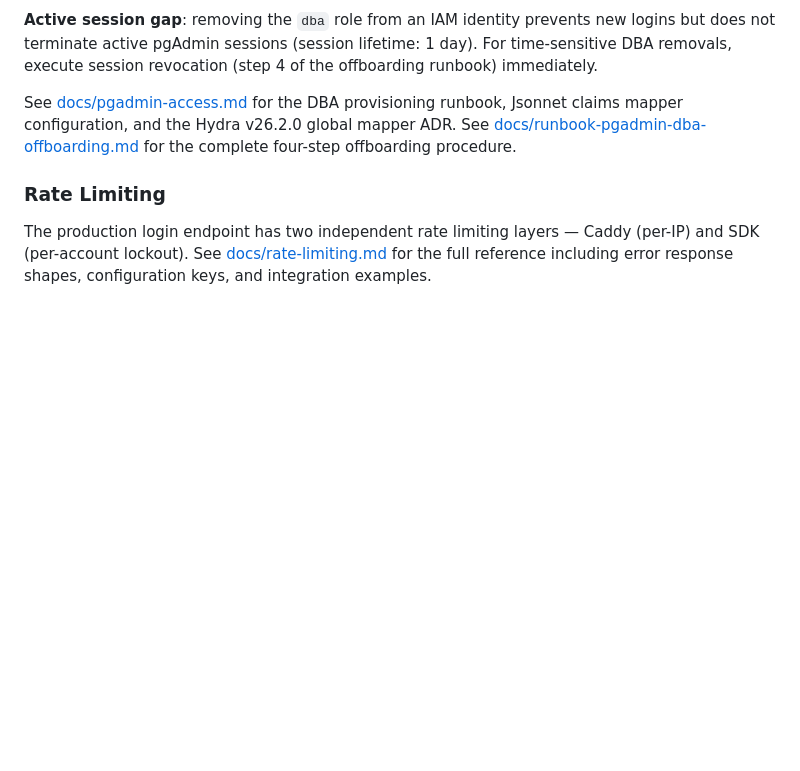
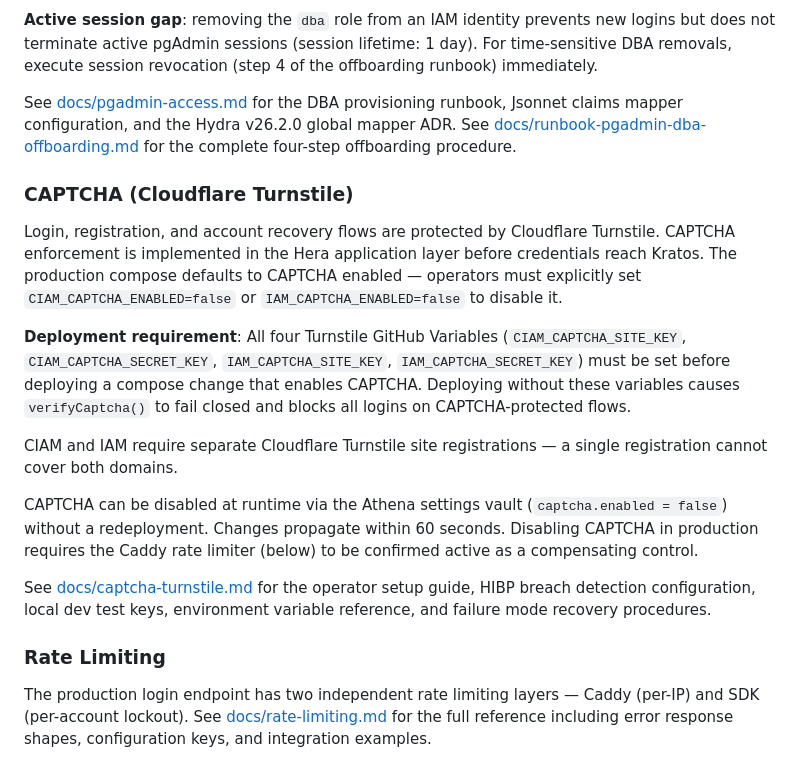
Before and after one commit to OlympusOSS/platform, a Markdown page: README.md, the part around the change. GitHub-like rendering; blank space fills up the shorter version.

```diff
--- a/README.md
+++ b/README.md
@@ -223,6 +223,18 @@ Jsonnet claims mapper configuration, and the Hydra v26.2.0 global mapper ADR.
 See [docs/runbook-pgadmin-dba-offboarding.md](./docs/runbook-pgadmin-dba-offboarding.md) for the
 complete four-step offboarding procedure.
 
+### CAPTCHA (Cloudflare Turnstile)
+
+Login, registration, and account recovery flows are protected by Cloudflare Turnstile. CAPTCHA enforcement is implemented in the Hera application layer before credentials reach Kratos. The production compose defaults to CAPTCHA enabled — operators must explicitly set `CIAM_CAPTCHA_ENABLED=false` or `IAM_CAPTCHA_ENABLED=false` to disable it.
+
+**Deployment requirement**: All four Turnstile GitHub Variables (`CIAM_CAPTCHA_SITE_KEY`, `CIAM_CAPTCHA_SECRET_KEY`, `IAM_CAPTCHA_SITE_KEY`, `IAM_CAPTCHA_SECRET_KEY`) must be set before deploying a compose change that enables CAPTCHA. Deploying without these variables causes `verifyCaptcha()` to fail closed and blocks all logins on CAPTCHA-protected flows.
+
+CIAM and IAM require separate Cloudflare Turnstile site registrations — a single registration cannot cover both domains.
+
+CAPTCHA can be disabled at runtime via the Athena settings vault (`captcha.enabled = false`) without a redeployment. Changes propagate within 60 seconds. Disabling CAPTCHA in production requires the Caddy rate limiter (below) to be confirmed active as a compensating control.
+
+See [docs/captcha-turnstile.md](./docs/captcha-turnstile.md) for the operator setup guide, HIBP breach detection configuration, local dev test keys, environment variable reference, and failure mode recovery procedures.
+
 ### Rate Limiting
 
 The production login endpoint has two independent rate limiting layers — Caddy (per-IP) and SDK (per-account lockout). See [docs/rate-limiting.md](./docs/rate-limiting.md) for the full reference including error response shapes, configuration keys, and integration examples.
```
Also changed, not shown: docs/captcha-turnstile.md (added, +236 -0 lines).
